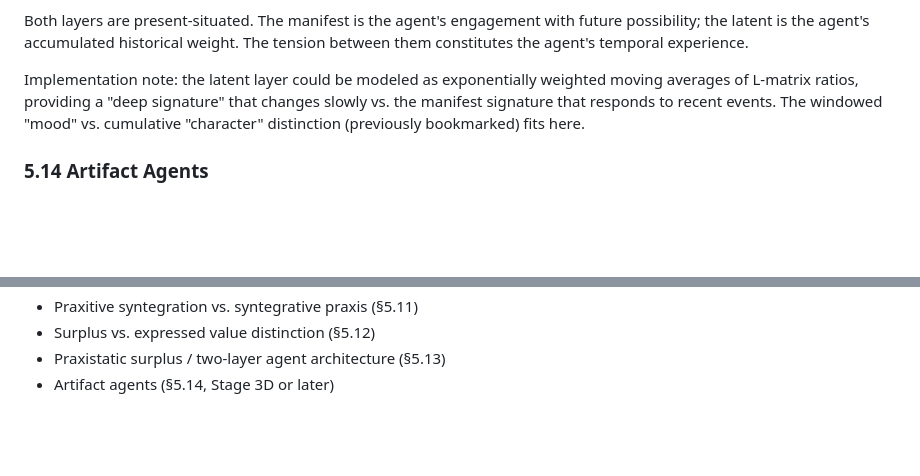
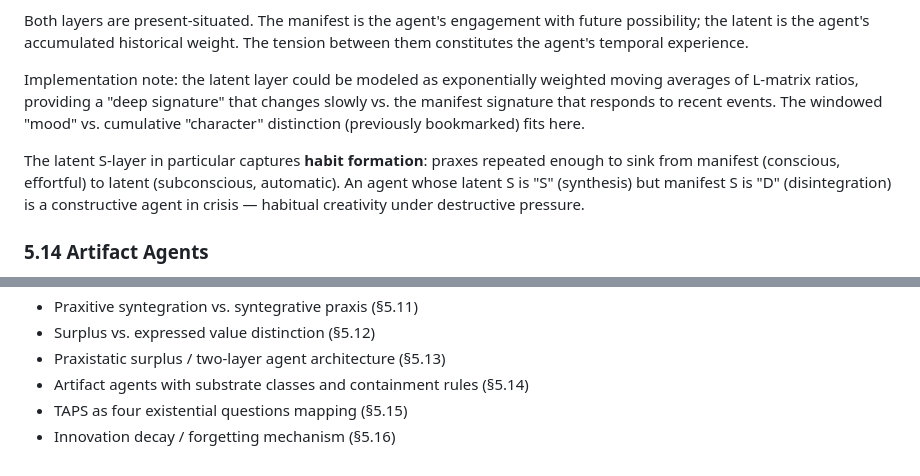
Before and after one commit to metafishTV/sigma-TAP, a Markdown page: docs/plans/2026-02-26-stage3a-two-channel-design.md, 2 parts joined by grey strips. GitHub-like rendering; blank space fills up the shorter version.

```diff
--- a/docs/plans/2026-02-26-stage3a-two-channel-design.md
+++ b/docs/plans/2026-02-26-stage3a-two-channel-design.md
@@ -451,6 +451,12 @@ signature" that changes slowly vs. the manifest signature that responds
 to recent events. The windowed "mood" vs. cumulative "character"
 distinction (previously bookmarked) fits here.
 
+The latent S-layer in particular captures **habit formation**: praxes
+repeated enough to sink from manifest (conscious, effortful) to latent
+(subconscious, automatic). An agent whose latent S is "S" (synthesis)
+but manifest S is "D" (disintegration) is a constructive agent in
+crisis — habitual creativity under destructive pressure.
+
 ### 5.14 Artifact Agents
 
 A second agent type: **ArtifactAgent**. Artifacts are produced by
@@ -525,4 +602,6 @@ layer: they are the externalized products that outlast their producers.
 - Praxitive syntegration vs. syntegrative praxis (§5.11)
 - Surplus vs. expressed value distinction (§5.12)
 - Praxistatic surplus / two-layer agent architecture (§5.13)
-- Artifact agents (§5.14, Stage 3D or later)
+- Artifact agents with substrate classes and containment rules (§5.14)
+- TAPS as four existential questions mapping (§5.15)
+- Innovation decay / forgetting mechanism (§5.16)
```
Also changed, not shown: other parts of docs/plans/2026-02-26-stage3a-two-channel-design.md (+71 -0 lines).
